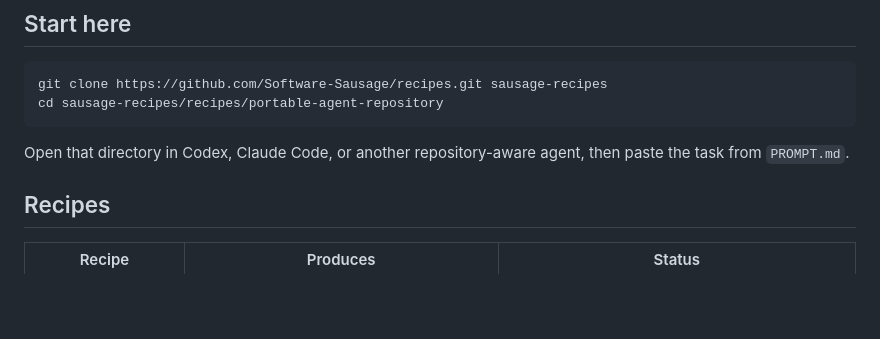
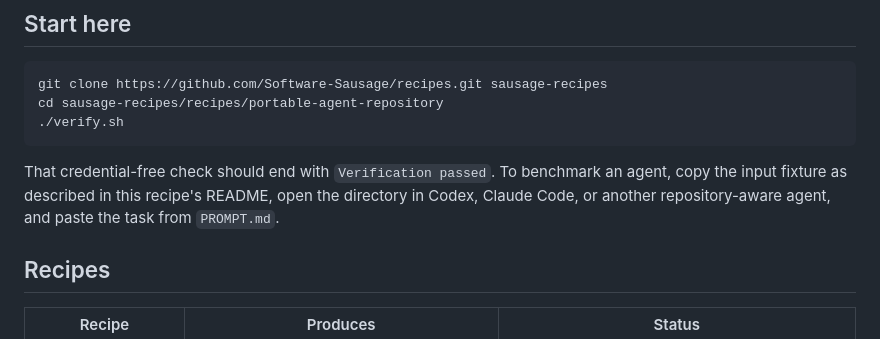
Before and after one commit to Software-Sausage/recipes, a Markdown page: README.md, the part around the change. Drawn GitHub-style; blank space fills up the shorter version.

Commit message:
Make the first recipe proof immediate

````diff
--- a/README.md
+++ b/README.md
@@ -8,10 +8,13 @@ instructions, starter artifacts, safety boundary, and smallest useful check.
 ```sh
 git clone https://github.com/Software-Sausage/recipes.git sausage-recipes
 cd sausage-recipes/recipes/portable-agent-repository
+./verify.sh
 ```
 
-Open that directory in Codex, Claude Code, or another repository-aware agent,
-then paste the task from `PROMPT.md`.
+That credential-free check should end with `Verification passed`. To benchmark
+an agent, copy the input fixture as described in this recipe's README, open the
+directory in Codex, Claude Code, or another repository-aware agent, and paste
+the task from `PROMPT.md`.
 
 ## Recipes
 
````
